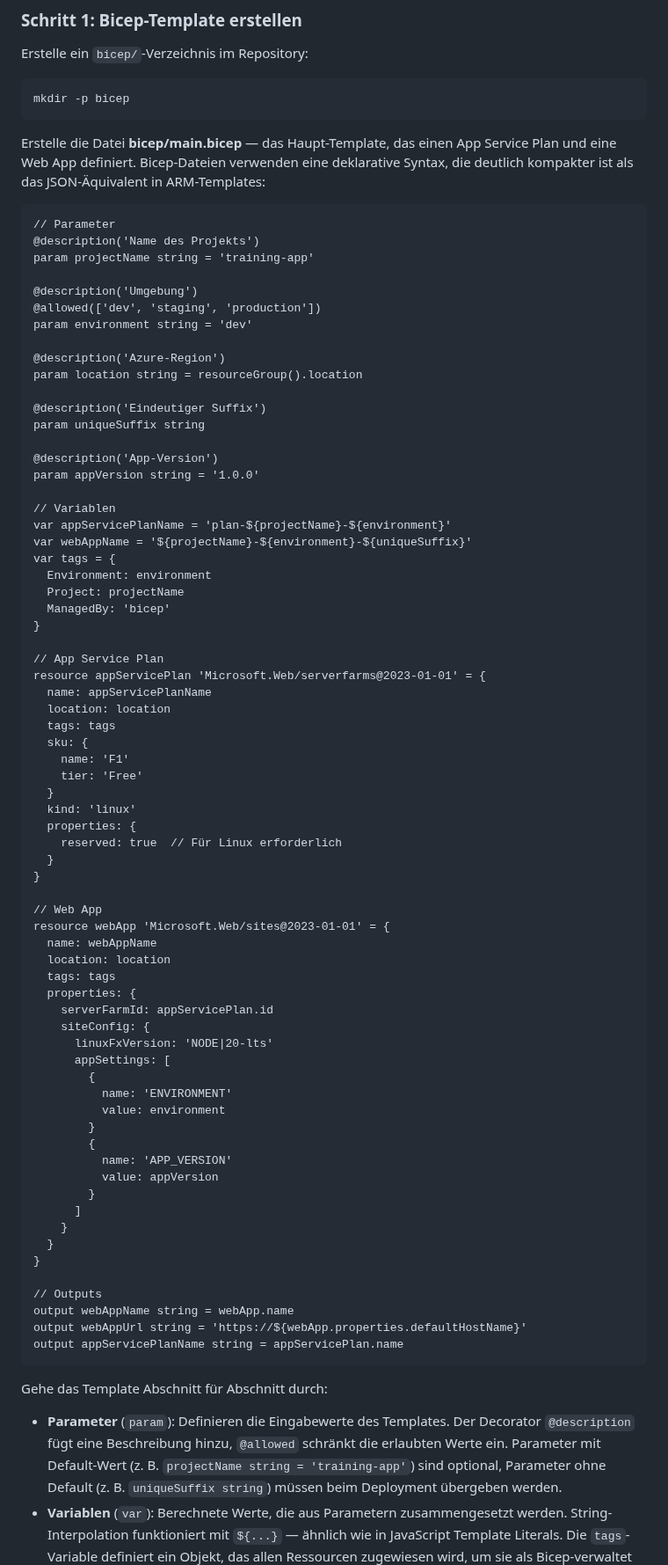
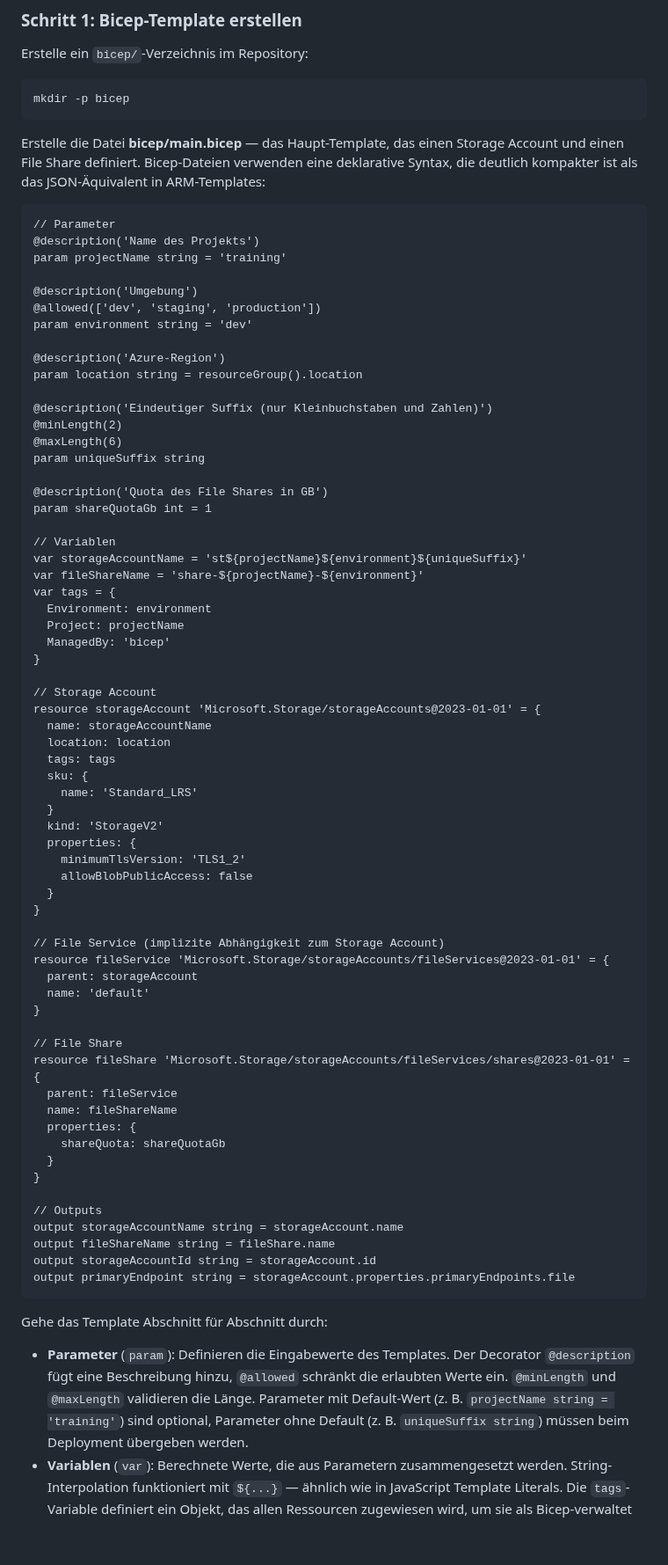
Before and after one commit to it-erben/training-azure-pipelines, a Markdown page: labs/lab-17-bicep/README.md, the part around one of its changes. Shown at 88% size. Drawn GitHub-style; blank space fills up the shorter version.

````diff
--- a/labs/lab-17-bicep/README.md
+++ b/labs/lab-17-bicep/README.md
@@ -61,15 +62,14 @@ Erstelle ein `bicep/`-Verzeichnis im Repository:
 mkdir -p bicep
 ```
 
-Erstelle die Datei **bicep/main.bicep** — das Haupt-Template, das einen App
-Service Plan und eine Web App definiert. Bicep-Dateien verwenden eine
-deklarative Syntax, die deutlich kompakter ist als das JSON-Äquivalent in
-ARM-Templates:
+Erstelle die Datei **bicep/main.bicep** — das Haupt-Template, das einen Storage
+Account und einen File Share definiert. Bicep-Dateien verwenden eine deklarative
+Syntax, die deutlich kompakter ist als das JSON-Äquivalent in ARM-Templates:
 
 ```bicep
 // Parameter
 @description('Name des Projekts')
-param projectName string = 'training-app'
+param projectName string = 'training'
 
 @description('Umgebung')
 @allowed(['dev', 'staging', 'production'])
@@ -78,72 +78,68 @@ param environment string = 'dev'
 @description('Azure-Region')
 param location string = resourceGroup().location
 
-@description('Eindeutiger Suffix')
+@description('Eindeutiger Suffix (nur Kleinbuchstaben und Zahlen)')
+@minLength(2)
+@maxLength(6)
 param uniqueSuffix string
 
-@description('App-Version')
-param appVersion string = '1.0.0'
+@description('Quota des File Shares in GB')
+param shareQuotaGb int = 1
 
 // Variablen
-var appServicePlanName = 'plan-${projectName}-${environment}'
-var webAppName = '${projectName}-${environment}-${uniqueSuffix}'
+var storageAccountName = 'st${projectName}${environment}${uniqueSuffix}'
+var fileShareName = 'share-${projectName}-${environment}'
 var tags = {
   Environment: environment
   Project: projectName
   ManagedBy: 'bicep'
 }
 
-// App Service Plan
-resource appServicePlan 'Microsoft.Web/serverfarms@2023-01-01' = {
-  name: appServicePlanName
+// Storage Account
+resource storageAccount 'Microsoft.Storage/storageAccounts@2023-01-01' = {
+  name: storageAccountName
   location: location
   tags: tags
   sku: {
-    name: 'F1'
-    tier: 'Free'
+    name: 'Standard_LRS'
   }
-  kind: 'linux'
+  kind: 'StorageV2'
   properties: {
-    reserved: true  // Für Linux erforderlich
+    minimumTlsVersion: 'TLS1_2'
+    allowBlobPublicAccess: false
   }
 }
 
-// Web App
-resource webApp 'Microsoft.Web/sites@2023-01-01' = {
-  name: webAppName
-  location: location
-  tags: tags
+// File Service (implizite Abhängigkeit zum Storage Account)
+resource fileService 'Microsoft.Storage/storageAccounts/fileServices@2023-01-01' = {
+  parent: storageAccount
+  name: 'default'
+}
+
+// File Share
+resource fileShare 'Microsoft.Storage/storageAccounts/fileServices/shares@2023-01-01' = {
+  parent: fileService
+  name: fileShareName
   properties: {
-    serverFarmId: appServicePlan.id
-    siteConfig: {
-      linuxFxVersion: 'NODE|20-lts'
-      appSettings: [
-        {
-          name: 'ENVIRONMENT'
-          value: environment
-        }
-        {
-          name: 'APP_VERSION'
-          value: appVersion
-        }
-      ]
-    }
+    shareQuota: shareQuotaGb
   }
 }
 
 // Outputs
-output webAppName string = webApp.name
-output webAppUrl string = 'https://${webApp.properties.defaultHostName}'
-output appServicePlanName string = appServicePlan.name
+output storageAccountName string = storageAccount.name
+output fileShareName string = fileShare.name
+output storageAccountId string = storageAccount.id
+output primaryEndpoint string = storageAccount.properties.primaryEndpoints.file
 ```
 
 Gehe das Template Abschnitt für Abschnitt durch:
 
 - **Parameter** (`param`): Definieren die Eingabewerte des Templates. Der
   Decorator `@description` fügt eine Beschreibung hinzu, `@allowed` schränkt
-  die erlaubten Werte ein. Parameter mit Default-Wert (z. B.
-  `projectName string = 'training-app'`) sind optional, Parameter ohne Default
-  (z. B. `uniqueSuffix string`) müssen beim Deployment übergeben werden.
+  die erlaubten Werte ein. `@minLength` und `@maxLength` validieren die Länge.
+  Parameter mit Default-Wert (z. B. `projectName string = 'training'`) sind
+  optional, Parameter ohne Default (z. B. `uniqueSuffix string`) müssen beim
+  Deployment übergeben werden.
 - **Variablen** (`var`): Berechnete Werte, die aus Parametern zusammengesetzt
   werden. String-Interpolation funktioniert mit `${...}` — ähnlich wie in
   JavaScript Template Literals. Die `tags`-Variable definiert ein Objekt, das
````
Also changed, not shown: other parts of labs/lab-17-bicep/README.md (+94 -67 lines).
